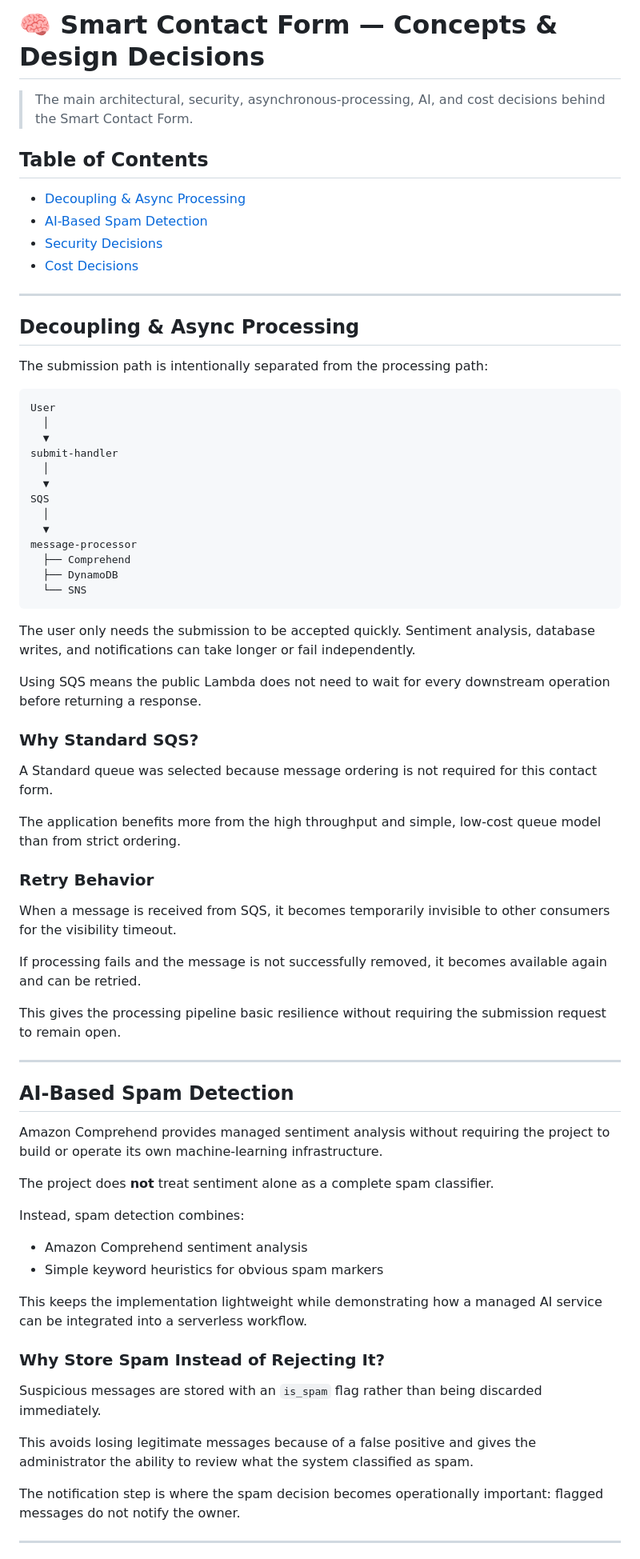
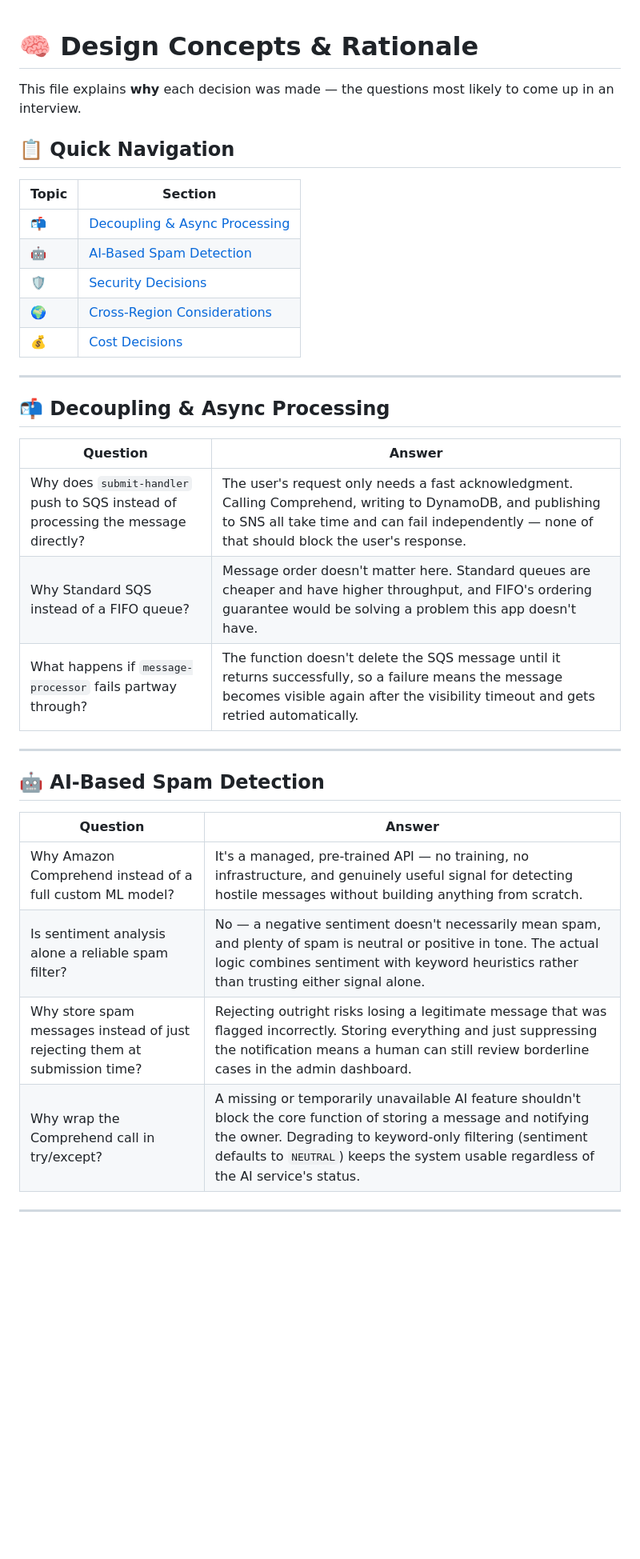
Before and after one commit to mohammed-elbestawy/AWS-Smart-Contact-Form-Project, a Markdown page: CONCEPTS.md, the part around one of its changes. Shown at 80% size. GitHub-like rendering; blank space fills up the shorter version.

````diff
--- a/CONCEPTS.md
+++ b/CONCEPTS.md
@@ -1,76 +1,41 @@
-# 🧠 Smart Contact Form — Concepts & Design Decisions
+<a id="top"></a>
 
-> The main architectural, security, asynchronous-processing, AI, and cost decisions behind the Smart Contact Form.
+# 🧠 Design Concepts & Rationale
 
-## Table of Contents
+This file explains **why** each decision was made — the questions most likely to come up in an interview.
 
-- [Decoupling & Async Processing](#decoupling--async-processing)
-- [AI-Based Spam Detection](#ai-based-spam-detection)
-- [Security Decisions](#security-decisions)
-- [Cost Decisions](#cost-decisions)
+## 📋 Quick Navigation
+
+| Topic | Section |
+|---|---|
+| 📬 | [Decoupling & Async Processing](#decoupling) |
+| 🤖 | [AI-Based Spam Detection](#ai) |
+| 🛡️ | [Security Decisions](#security) |
+| 🌍 | [Cross-Region Considerations](#cross-region) |
+| 💰 | [Cost Decisions](#cost) |
 
 ---
 
-## Decoupling & Async Processing
+<a id="decoupling"></a>
+## 📬 Decoupling & Async Processing
 
-The submission path is intentionally separated from the processing path:
-
-```text
-User
-  │
-  ▼
-submit-handler
-  │
-  ▼
-SQS
-  │
-  ▼
-message-processor
-  ├── Comprehend
-  ├── DynamoDB
-  └── SNS
-```
-
-The user only needs the submission to be accepted quickly. Sentiment analysis, database writes, and notifications can take longer or fail independently.
-
-Using SQS means the public Lambda does not need to wait for every downstream operation before returning a response.
-
-### Why Standard SQS?
-
-A Standard queue was selected because message ordering is not required for this contact form.
-
-The application benefits more from the high throughput and simple, low-cost queue model than from strict ordering.
-
-### Retry Behavior
-
-When a message is received from SQS, it becomes temporarily invisible to other consumers for the visibility timeout.
-
-If processing fails and the message is not successfully removed, it becomes available again and can be retried.
-
-This gives the processing pipeline basic resilience without requiring the submission request to remain open.
+| Question | Answer |
+|---|---|
+| Why does `submit-handler` push to SQS instead of processing the message directly? | The user's request only needs a fast acknowledgment. Calling Comprehend, writing to DynamoDB, and publishing to SNS all take time and can fail independently — none of that should block the user's response. |
+| Why Standard SQS instead of a FIFO queue? | Message order doesn't matter here. Standard queues are cheaper and have higher throughput, and FIFO's ordering guarantee would be solving a problem this app doesn't have. |
+| What happens if `message-processor` fails partway through? | The function doesn't delete the SQS message until it returns successfully, so a failure means the message becomes visible again after the visibility timeout and gets retried automatically. |
 
 ---
 
-## AI-Based Spam Detection
+<a id="ai"></a>
+## 🤖 AI-Based Spam Detection
 
-Amazon Comprehend provides managed sentiment analysis without requiring the project to build or operate its own machine-learning infrastructure.
-
-The project does **not** treat sentiment alone as a complete spam classifier.
-
-Instead, spam detection combines:
-
-- Amazon Comprehend sentiment analysis
-- Simple keyword heuristics for obvious spam markers
-
-This keeps the implementation lightweight while demonstrating how a managed AI service can be integrated into a serverless workflow.
-
-### Why Store Spam Instead of Rejecting It?
-
-Suspicious messages are stored with an `is_spam` flag rather than being discarded immediately.
-
-This avoids losing legitimate messages because of a false positive and gives the administrator the ability to review what the system classified as spam.
-
-The notification step is where the spam decision becomes operationally important: flagged messages do not notify the owner.
+| Question | Answer |
+|---|---|
+| Why Amazon Comprehend instead of a full custom ML model? | It's a managed, pre-trained API — no training, no infrastructure, and genuinely useful signal for detecting hostile messages without building anything from scratch. |
+| Is sentiment analysis alone a reliable spam filter? | No — a negative sentiment doesn't necessarily mean spam, and plenty of spam is neutral or positive in tone. The actual logic combines sentiment with keyword heuristics rather than trusting either signal alone. |
+| Why store spam messages instead of just rejecting them at submission time? | Rejecting outright risks losing a legitimate message that was flagged incorrectly. Storing everything and just suppressing the notification means a human can still review borderline cases in the admin dashboard. |
+| Why wrap the Comprehend call in try/except? | A missing or temporarily unavailable AI feature shouldn't block the core function of storing a message and notifying the owner. Degrading to keyword-only filtering (sentiment defaults to `NEUTRAL`) keeps the system usable regardless of the AI service's status. |
 
 ---
 
````
Also changed, not shown: other parts of CONCEPTS.md (+28 -99 lines).
